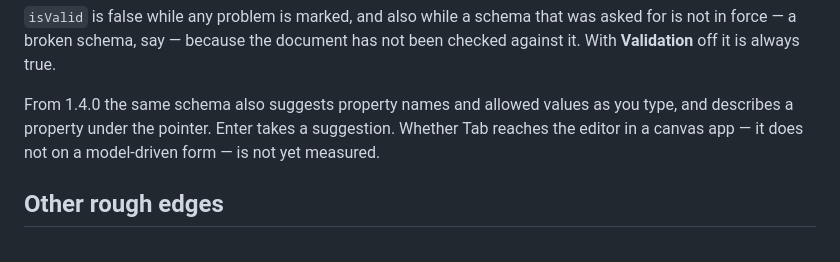
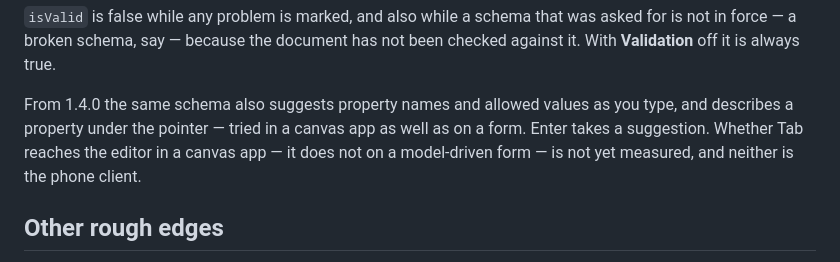
Before and after one commit to Charlesllamas/Code-Editor-PCF, a Markdown page: docs/canvas.md, the part around the change. Rendered like a GitHub page.

```diff
--- a/docs/canvas.md
+++ b/docs/canvas.md
@@ -78,9 +78,10 @@ was asked for is not in force — a broken schema, say — because the document
 has not been checked against it. With **Validation** off it is always true.
 
 From 1.4.0 the same schema also suggests property names and allowed values as
-you type, and describes a property under the pointer. Enter takes a
-suggestion. Whether Tab reaches the editor in a canvas app — it does not on a
-model-driven form — is not yet measured.
+you type, and describes a property under the pointer — tried in a canvas app
+as well as on a form. Enter takes a suggestion. Whether Tab reaches the
+editor in a canvas app — it does not on a model-driven form — is not yet
+measured, and neither is the phone client.
 
 ## Other rough edges
 
```
Also changed, not shown: SPEC.md (+15 -2 lines).
